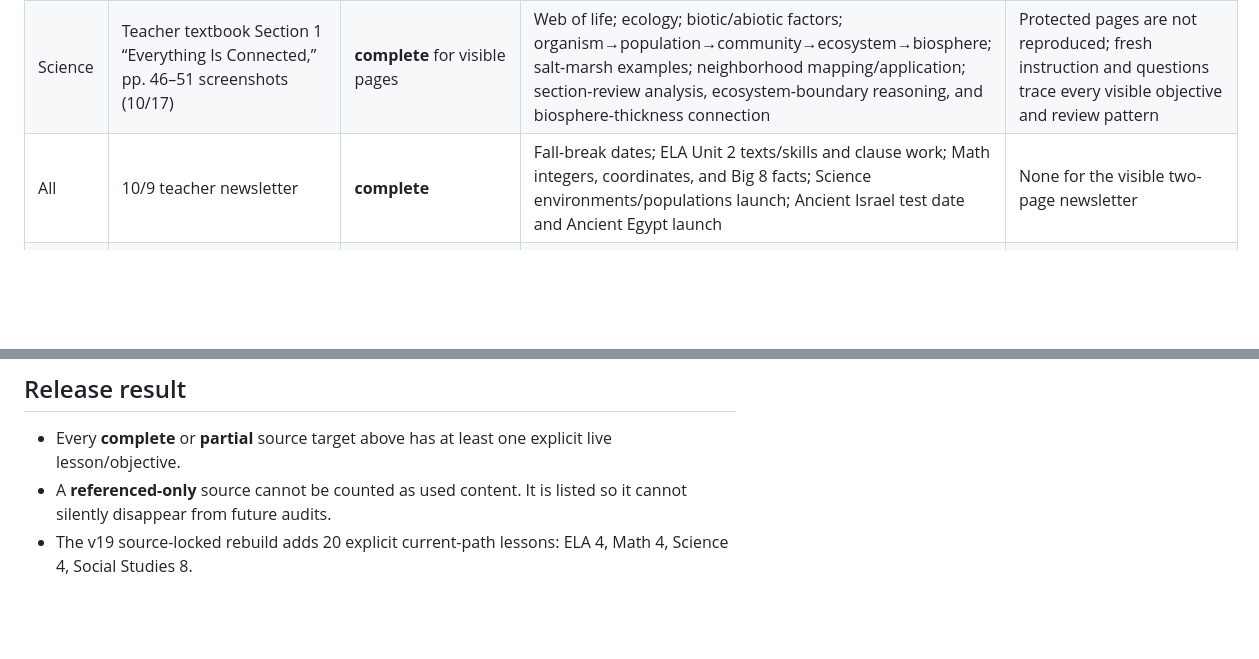
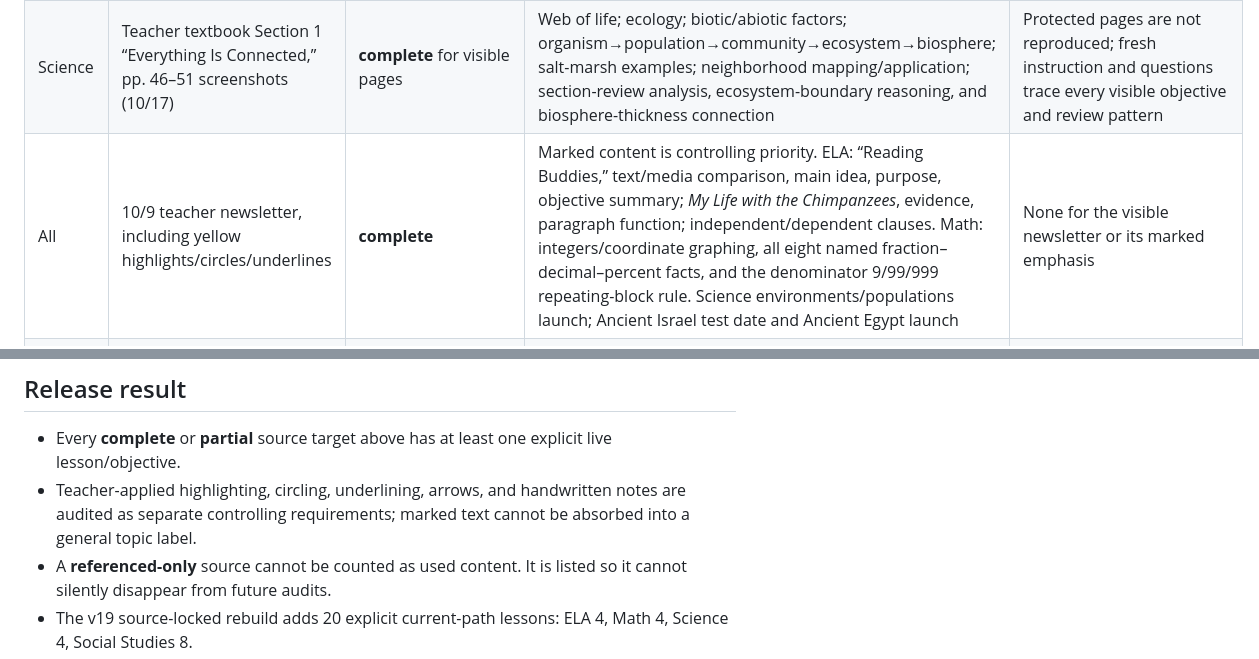
Before and after one commit to Snacks-reading/Learn-with-Ry2, a Markdown page: SOURCE_LEDGER.md, 2 parts joined by grey strips. Rendered like a GitHub page; blank space fills up the shorter version.

Commit message:
Record highlighted newsletter requirements

```diff
--- a/SOURCE_LEDGER.md
+++ b/SOURCE_LEDGER.md
@@ -11,7 +11,7 @@ Status definitions follow governance: **complete** means the usable instructiona
 | Math | Aimsweb Fall 2026 Math Student Score Snapshot (10/5) + parent confirmation of Math 6th in 6th | **complete** | Number Sense 58th, Number Comparison Fluency 53rd, Mental Computation 64th, Concepts & Applications 80th, composite 72nd; adds mixed rational-number comparison and mental-computation retrieval within the regular Grade 6 path | No placement downgrade; current teacher unit continues to control sequence |
 | Science | Teacher StudyMate Ecology vocabulary screenshots (10/17) | **complete** for all visible terms | All 33 visible terms from abiotic through tertiary consumer, including feeding roles, symbiosis, population limits, niche, native/invasive species, and energy models | “Tertiary” is taught as tertiary consumer to preserve the ecological meaning shown by the teacher definition |
 | Science | Teacher textbook Section 1 “Everything Is Connected,” pp. 46–51 screenshots (10/17) | **complete** for visible pages | Web of life; ecology; biotic/abiotic factors; organism→population→community→ecosystem→biosphere; salt-marsh examples; neighborhood mapping/application; section-review analysis, ecosystem-boundary reasoning, and biosphere-thickness connection | Protected pages are not reproduced; fresh instruction and questions trace every visible objective and review pattern |
-| All | 10/9 teacher newsletter | **complete** | Fall-break dates; ELA Unit 2 texts/skills and clause work; Math integers, coordinates, and Big 8 facts; Science environments/populations launch; Ancient Israel test date and Ancient Egypt launch | None for the visible two-page newsletter |
+| All | 10/9 teacher newsletter, including yellow highlights/circles/underlines | **complete** | Marked content is controlling priority. ELA: “Reading Buddies,” text/media comparison, main idea, purpose, objective summary; *My Life with the Chimpanzees*, evidence, paragraph function; independent/dependent clauses. Math: integers/coordinate graphing, all eight named fraction–decimal–percent facts, and the denominator 9/99/999 repeating-block rule. Science environments/populations launch; Ancient Israel test date and Ancient Egypt launch | None for the visible newsletter or its marked emphasis |
 | ELA | District Grade 6 Q2 curriculum map + Savvas Unit 2 public overview | **complete** for sequence/alignment | “Reading Buddies,” *My Life with the Chimpanzees*, compare text/media, central idea, author purpose, objective summary, evidence, paragraph function, independent/dependent clauses | Licensed passages are not reproduced; fresh passages and scenarios teach and assess the same skills |
 | Math | Teacher newsletter + Schoology vocabulary-folder reference | **partial** | Integers, opposites, absolute value, ordering, coordinate graphing, quadrants, distance/reflection, Big 8 benchmark fraction/decimal/percent facts, repeating-ninths pattern | The signed-in vocabulary folder is **referenced-only** and cannot be claimed as recovered content |
 | Science | Teacher newsletter + Tennessee 6.LS2 ecosystem standards | **complete** for assigned launch/alignment | Environment/ecosystem/population/community vocabulary; limiting factors and population change; interactions and food webs; ecosystem health and invasive species | Exact STEMscopes/STEMscopedia pages remain **referenced-only** until accessible |
@@ -36,6 +36,7 @@ Status definitions follow governance: **complete** means the usable instructiona
 ## Release result
 
 - Every **complete** or **partial** source target above has at least one explicit live lesson/objective.
+- Teacher-applied highlighting, circling, underlining, arrows, and handwritten notes are audited as separate controlling requirements; marked text cannot be absorbed into a general topic label.
 - A **referenced-only** source cannot be counted as used content. It is listed so it cannot silently disappear from future audits.
 - The v19 source-locked rebuild adds 20 explicit current-path lessons: ELA 4, Math 4, Science 4, Social Studies 8.
 - The v20 guide reconciliation adds 3 direct-teaching lessons and a 30-question independent Ancient Israel readiness form; it closes the newly confirmed Scripture, migration-cause, Israel/Judah/Jerusalem, Persian conquest, and Cyrus gaps.
```
